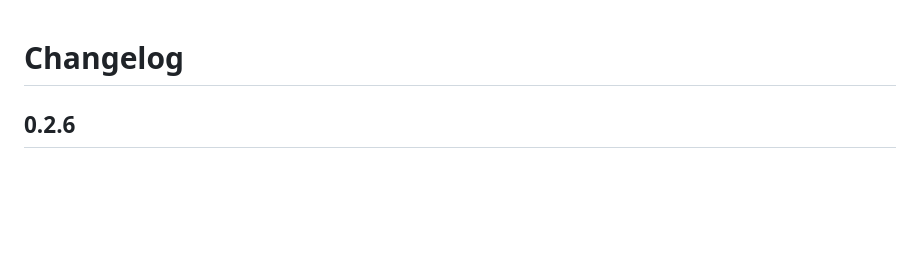
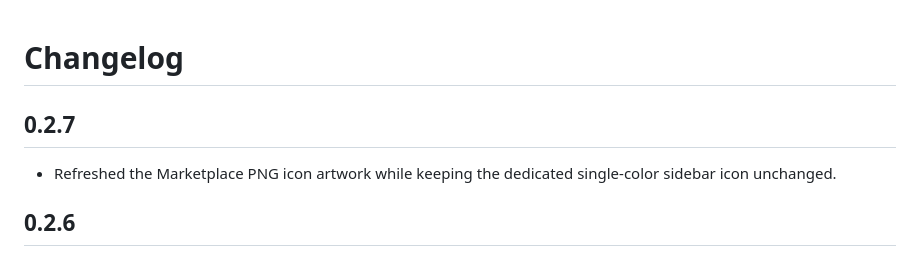
Before and after one commit to TheStreamCode/chutes-usage-vscode, a Markdown page: CHANGELOG.md, the part around the change. Drawn GitHub-style; blank space fills up the shorter version.

```diff
--- a/CHANGELOG.md
+++ b/CHANGELOG.md
@@ -1,4 +1,8 @@
 # Changelog
+
+## 0.2.7
+
+- Refreshed the Marketplace PNG icon artwork while keeping the dedicated single-color sidebar icon unchanged.
 
 ## 0.2.6
 
```
Also changed, not shown: README.md (+1 -0 lines), media/icon.png, 2 other files.
